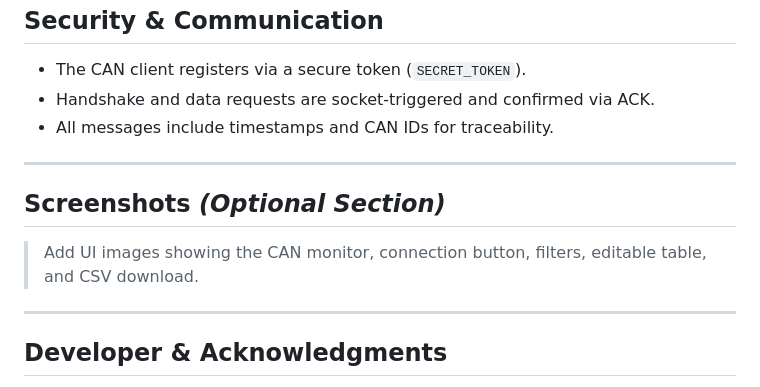
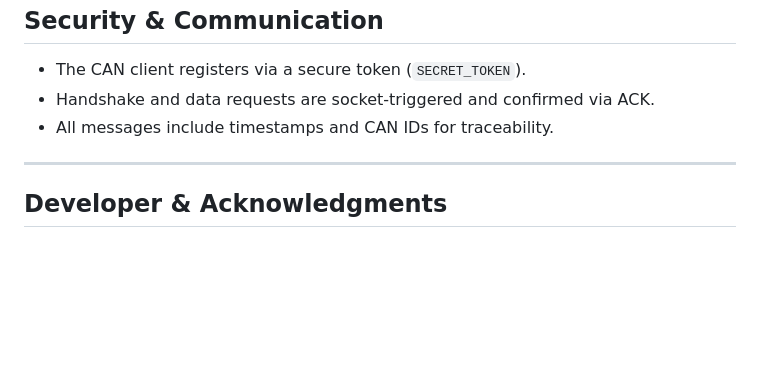
Before and after one commit to AnshErgon123/tool, a Markdown page: README.md, the part around the change. Rendered like a GitHub page; blank space fills up the shorter version.

```diff
--- a/README.md
+++ b/README.md
@@ -153,12 +153,6 @@ Or serve the static build using a tool like `serve`.
 
 ---
 
-## Screenshots *(Optional Section)*
-
-> Add UI images showing the CAN monitor, connection button, filters, editable table, and CSV download.
-
----
-
 ## Developer & Acknowledgments
 
 **Developed by:**
```
